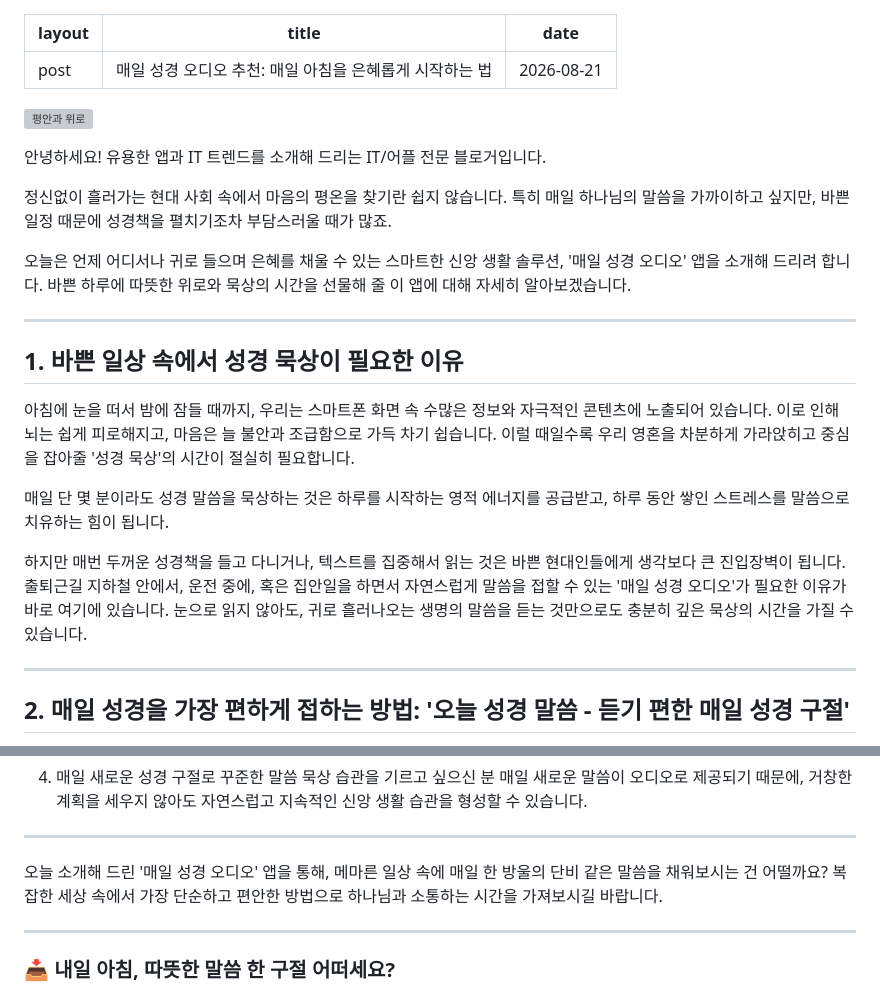
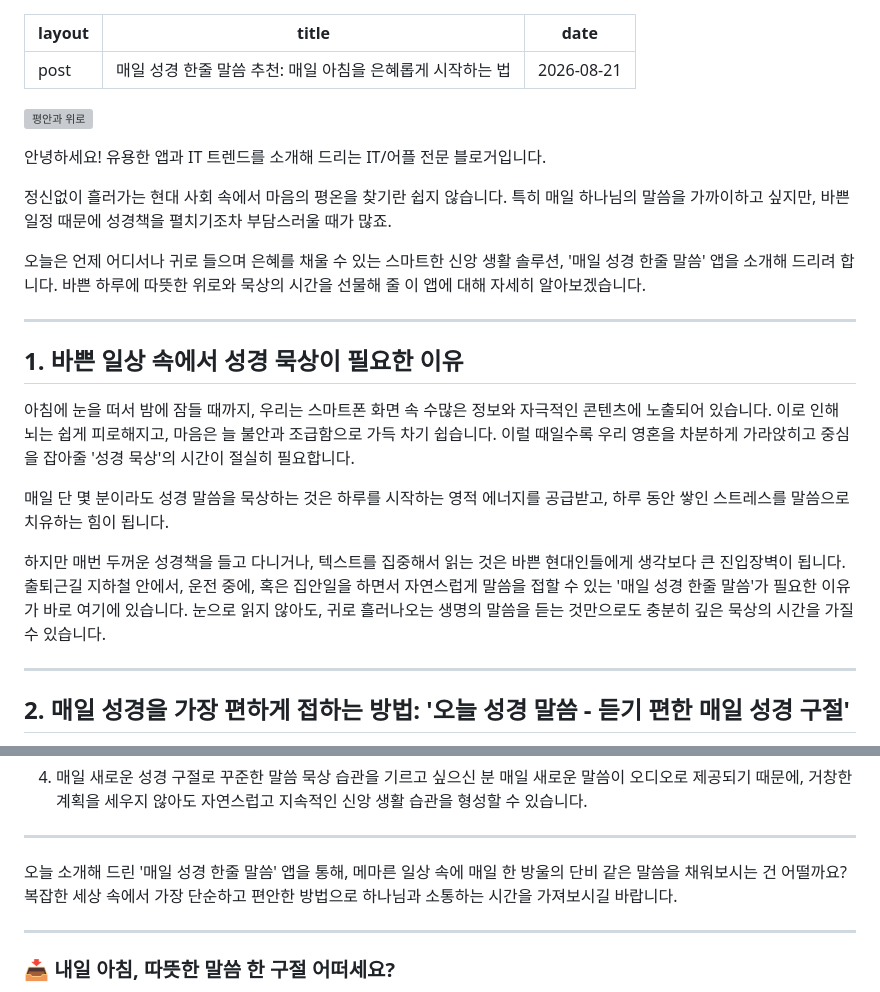
Before and after one commit to iamyourapps/iamyourapps.github.io, a Markdown page: _posts/2026-08-21-auto-post.md, 2 parts joined by grey strips. Drawn GitHub-style; grey boxes are pictures that could not be loaded.

Commit message:
✨ 공주님 어명: 성경 앱 제목을 감성적인 '매일 성경 한줄 말씀'으로 수정 완료

```diff
--- a/_posts/2026-08-21-auto-post.md
+++ b/_posts/2026-08-21-auto-post.md
@@ -1,6 +1,6 @@
 ---
 layout: post
-title: '매일 성경 오디오 추천: 매일 아침을 은혜롭게 시작하는 법'
+title: '매일 성경 한줄 말씀 추천: 매일 아침을 은혜롭게 시작하는 법'
 date: 2026-08-21
 ---
 
@@ -10,7 +10,7 @@ date: 2026-08-21
 
 정신없이 흘러가는 현대 사회 속에서 마음의 평온을 찾기란 쉽지 않습니다. 특히 매일 하나님의 말씀을 가까이하고 싶지만, 바쁜 일정 때문에 성경책을 펼치기조차 부담스러울 때가 많죠.
 
-오늘은 언제 어디서나 귀로 들으며 은혜를 채울 수 있는 스마트한 신앙 생활 솔루션, '매일 성경 오디오' 앱을 소개해 드리려 합니다. 바쁜 하루에 따뜻한 위로와 묵상의 시간을 선물해 줄 이 앱에 대해 자세히 알아보겠습니다.
+오늘은 언제 어디서나 귀로 들으며 은혜를 채울 수 있는 스마트한 신앙 생활 솔루션, '매일 성경 한줄 말씀' 앱을 소개해 드리려 합니다. 바쁜 하루에 따뜻한 위로와 묵상의 시간을 선물해 줄 이 앱에 대해 자세히 알아보겠습니다.
 
 ---
 
@@ -20,7 +20,7 @@ date: 2026-08-21
 
 매일 단 몇 분이라도 성경 말씀을 묵상하는 것은 하루를 시작하는 영적 에너지를 공급받고, 하루 동안 쌓인 스트레스를 말씀으로 치유하는 힘이 됩니다.
 
-하지만 매번 두꺼운 성경책을 들고 다니거나, 텍스트를 집중해서 읽는 것은 바쁜 현대인들에게 생각보다 큰 진입장벽이 됩니다. 출퇴근길 지하철 안에서, 운전 중에, 혹은 집안일을 하면서 자연스럽게 말씀을 접할 수 있는 '매일 성경 오디오'가 필요한 이유가 바로 여기에 있습니다. 눈으로 읽지 않아도, 귀로 흘러나오는 생명의 말씀을 듣는 것만으로도 충분히 깊은 묵상의 시간을 가질 수 있습니다.
+하지만 매번 두꺼운 성경책을 들고 다니거나, 텍스트를 집중해서 읽는 것은 바쁜 현대인들에게 생각보다 큰 진입장벽이 됩니다. 출퇴근길 지하철 안에서, 운전 중에, 혹은 집안일을 하면서 자연스럽게 말씀을 접할 수 있는 '매일 성경 한줄 말씀'가 필요한 이유가 바로 여기에 있습니다. 눈으로 읽지 않아도, 귀로 흘러나오는 생명의 말씀을 듣는 것만으로도 충분히 깊은 묵상의 시간을 가질 수 있습니다.
 
 ---
 
@@ -54,7 +54,7 @@ date: 2026-08-21
 
 ---
 
-오늘 소개해 드린 '매일 성경 오디오' 앱을 통해, 메마른 일상 속에 매일 한 방울의 단비 같은 말씀을 채워보시는 건 어떨까요? 복잡한 세상 속에서 가장 단순하고 편안한 방법으로 하나님과 소통하는 시간을 가져보시길 바랍니다.
+오늘 소개해 드린 '매일 성경 한줄 말씀' 앱을 통해, 메마른 일상 속에 매일 한 방울의 단비 같은 말씀을 채워보시는 건 어떨까요? 복잡한 세상 속에서 가장 단순하고 편안한 방법으로 하나님과 소통하는 시간을 가져보시길 바랍니다.
 
 ---
 ### 📥 내일 아침, 따뜻한 말씀 한 구절 어떠세요?
```
